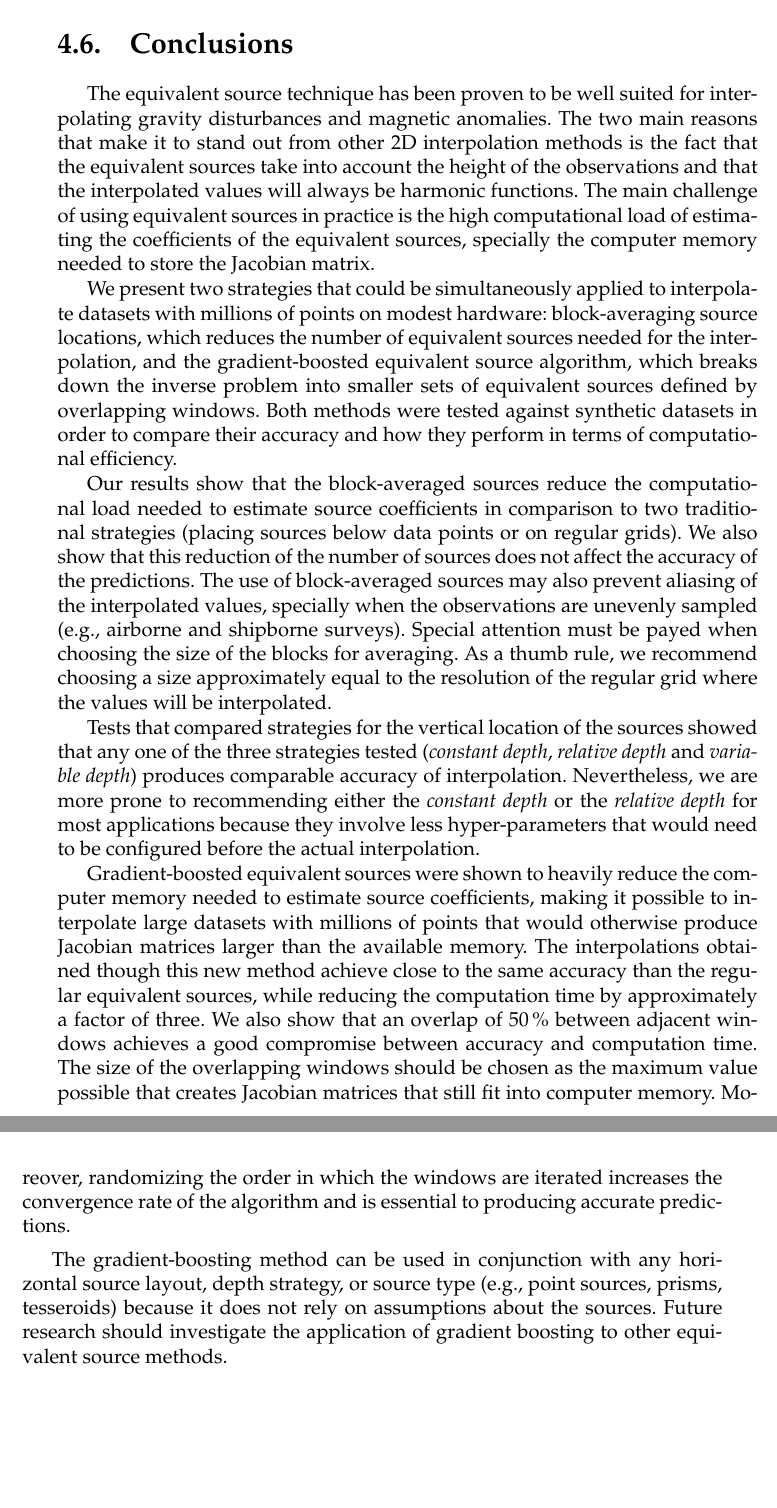
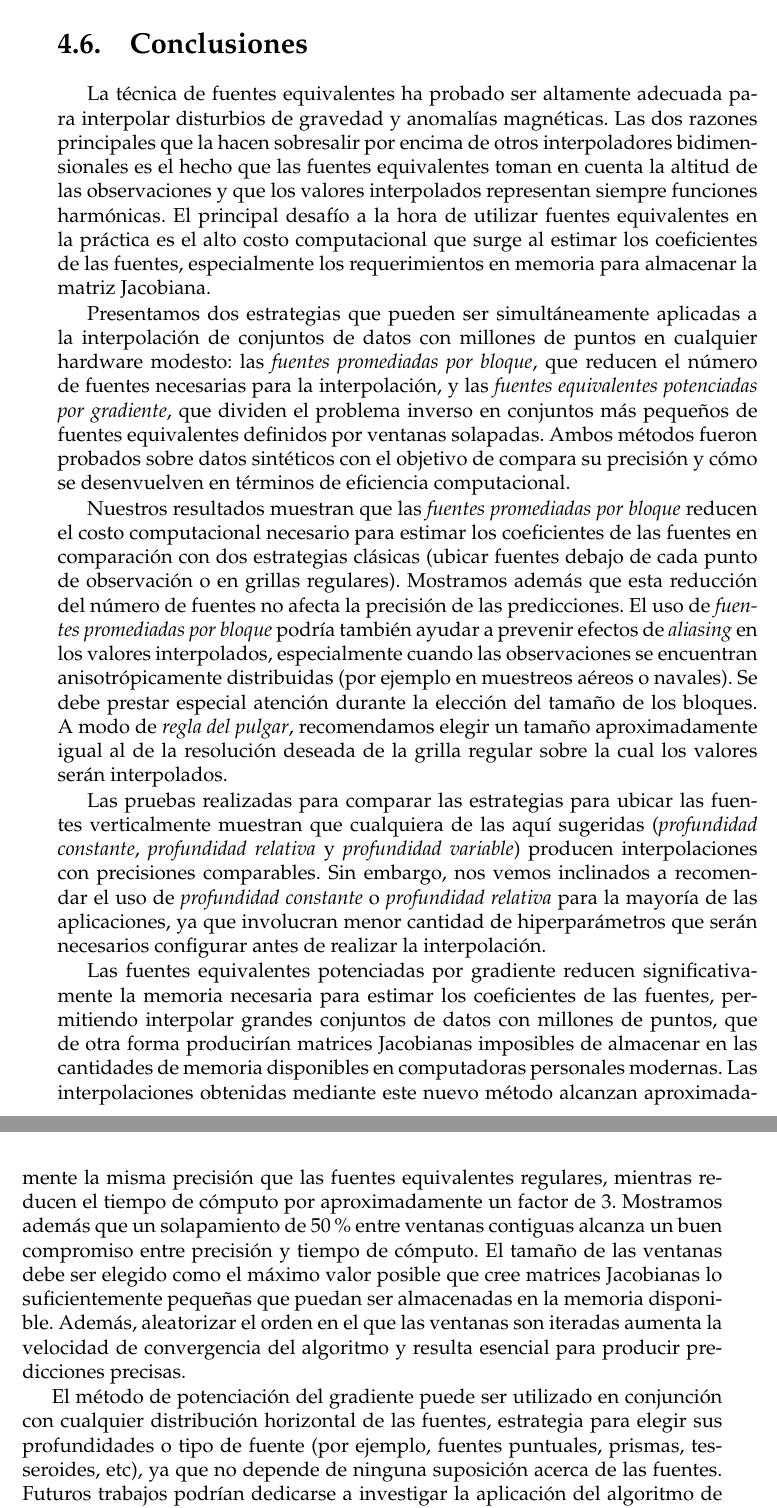
Before and after one commit to santisoler/phd-thesis, a LaTeX thesis (thesis/thesis.tex, which reads thesis/chapters/eql-gradient-boosted.tex): two parts of pages 95 and 96 of 118, joined at a grey line, cut at the place of the change. Compiled offline with pdfLaTeX.

Commit message:
Finish conclusions

```diff
--- a/thesis/chapters/eql-gradient-boosted.tex
+++ b/thesis/chapters/eql-gradient-boosted.tex
@@ -1538,70 +1538,79 @@ interpolación.
 
 %%%%%%%%%%%%%%%%%%%%%%%%%%%%%%%%%%%%%%%%%%%%%%%%%%%%%%%%%%%%%%%%%%%%%%%%%%%%%%%
 
-\section{Conclusions}
-
-The equivalent source technique has been proven to be well suited for
-interpolating gravity disturbances and magnetic anomalies.
-The two main reasons that make it to stand out from other 2D interpolation
-methods is the fact that the equivalent sources take into account the height of
-the observations and that the interpolated values will always be harmonic
-functions.
-The main challenge of using equivalent sources in practice is the high
-computational load of estimating the coefficients of the equivalent sources,
-specially the computer memory needed to store the Jacobian matrix.
-
-We present two strategies that could be simultaneously applied to interpolate
-datasets with millions of points on modest hardware:
-block-averaging source locations, which reduces the number of equivalent
-sources needed for the interpolation,
-and the gradient-boosted equivalent source algorithm, which breaks down the
-inverse problem into smaller sets of equivalent sources defined by overlapping
-windows.
-Both methods were tested against synthetic datasets in order to compare their
-accuracy and how they perform in terms of computational efficiency.
-
-Our results show that the block-averaged sources reduce the computational
-load needed to estimate source coefficients in comparison to two traditional
-strategies (placing sources below data points or on regular grids).
-We also show that this reduction of the number of sources does not affect
-the accuracy of the predictions.
-The use of block-averaged sources may also prevent aliasing of the interpolated
-values, specially when the observations are unevenly sampled (e.g., airborne
-and shipborne surveys).
-Special attention must be payed when choosing the size of the blocks for
-averaging.
-As a thumb rule, we recommend choosing a size approximately equal to
-the resolution of the regular grid where the values will be interpolated.
-
-Tests that compared strategies for the vertical location of the
-sources showed that any one of the three strategies tested
-(\emph{constant depth}, \emph{relative depth} and \emph{variable depth})
-produces comparable accuracy of interpolation.
-Nevertheless, we are more prone to recommending either the \emph{constant
-depth} or the \emph{relative depth} for most applications because they involve
-less hyper-parameters that would need to be configured before the actual
-interpolation.
-
-Gradient-boosted equivalent sources were shown to heavily reduce the computer
-memory needed to estimate source coefficients, making it possible to
-interpolate large datasets with millions of points that would otherwise produce
-Jacobian matrices larger than the available memory.
-The interpolations obtained though this new method achieve close to the same
-accuracy than the regular equivalent sources, while reducing the computation
-time by approximately a factor of three.
-We also show that an overlap of 50\% between adjacent windows achieves a good
-compromise between accuracy and computation time.
-The size of the overlapping windows should be chosen as the maximum value
-possible that creates Jacobian matrices that still fit into computer memory.
-Moreover, randomizing the order in which the windows are iterated increases the
-convergence rate of the algorithm and is essential to producing accurate
-predictions.
-
-The gradient-boosting method can be used in conjunction with any horizontal
-source layout, depth strategy, or source type (e.g., point sources, prisms,
-tesseroids) because it does not rely on assumptions about the sources.
-Future research should investigate the application of gradient boosting to
-other equivalent source methods.
+\section{Conclusiones}
+
+La técnica de fuentes equivalentes ha probado ser altamente adecuada para
+interpolar disturbios de gravedad y anomalías magnéticas.
+Las dos razones principales que la hacen sobresalir por encima de otros
+interpoladores bidimensionales es el hecho que las fuentes equivalentes toman
+en cuenta la altitud de las observaciones y que los valores interpolados
+representan siempre funciones harmónicas.
+El principal desafío a la hora de utilizar fuentes equivalentes en la práctica
+es el alto costo computacional que surge al estimar los coeficientes de las
+fuentes, especialmente los requerimientos en memoria para almacenar la matriz
+Jacobiana.
+
+Presentamos dos estrategias que pueden ser simultáneamente aplicadas a la
+interpolación de conjuntos de datos con millones de puntos en cualquier
+hardware modesto: las \emph{fuentes promediadas por bloque}, que reducen el
+número de fuentes necesarias para la interpolación, y las \emph{fuentes
+equivalentes potenciadas por gradiente}, que dividen el problema inverso en
+conjuntos más pequeños de fuentes equivalentes definidos por ventanas
+solapadas.
+Ambos métodos fueron probados sobre datos sintéticos con el objetivo de compara
+su precisión y cómo se desenvuelven en términos de eficiencia computacional.
+
+Nuestros resultados muestran que las \emph{fuentes promediadas por bloque}
+reducen el costo computacional necesario para estimar los coeficientes de las
+fuentes en comparación con dos estrategias clásicas (ubicar fuentes debajo de
+cada punto de observación o en grillas regulares).
+Mostramos además que esta reducción del número de fuentes no afecta la
+precisión de las predicciones.
+El uso de \emph{fuentes promediadas por bloque} podría también ayudar
+a prevenir efectos de \emph{aliasing} en los valores interpolados,
+especialmente cuando las observaciones se encuentran anisotrópicamente
+distribuidas (por ejemplo en muestreos aéreos o navales).
+Se debe prestar especial atención durante la elección del tamaño de los
+bloques.
+A modo de \emph{regla del pulgar}, recomendamos elegir un tamaño
+aproximadamente igual al de la resolución deseada de la grilla regular sobre la
+cual los valores serán interpolados.
+
+Las pruebas realizadas para comparar las estrategias para ubicar las fuentes
+verticalmente muestran que cualquiera de las aquí sugeridas
+(\emph{profundidad constante}, \emph{profundidad relativa} y \emph{profundidad
+variable})
+producen interpolaciones con precisiones comparables.
+Sin embargo, nos vemos inclinados a recomendar el uso de \emph{profundidad
+constante} o \emph{profundidad relativa} para la mayoría de las aplicaciones, ya
+que involucran menor cantidad de hiperparámetros que serán necesarios
+configurar antes de realizar la interpolación.
+
+Las fuentes equivalentes potenciadas por gradiente reducen significativamente
+la memoria necesaria para estimar los coeficientes de las fuentes, permitiendo
+interpolar grandes conjuntos de datos con millones de puntos, que de otra forma
+producirían matrices Jacobianas imposibles de almacenar en las cantidades de
+memoria disponibles en computadoras personales modernas.
+Las interpolaciones obtenidas mediante este nuevo método alcanzan
+aproximadamente la misma precisión que las fuentes equivalentes regulares,
+mientras reducen el tiempo de cómputo por aproximadamente un factor de 3.
+Mostramos además que un solapamiento de 50\% entre ventanas contiguas alcanza
+un buen compromiso entre precisión y tiempo de cómputo.
+El tamaño de las ventanas debe ser elegido como el máximo valor posible que
+cree matrices Jacobianas lo suficientemente pequeñas que puedan ser
+almacenadas en la memoria disponible.
+Además, aleatorizar el orden en el que las ventanas son iteradas aumenta la
+velocidad de convergencia del algoritmo y resulta esencial para producir
+predicciones precisas.
+
+El método de potenciación del gradiente puede ser utilizado en conjunción con
+cualquier distribución horizontal de las fuentes, estrategia para elegir sus
+profundidades o tipo de fuente (por ejemplo, fuentes puntuales, prismas,
+tesseroides, etc), ya que no depende de ninguna suposición acerca de las
+fuentes.
+Futuros trabajos podrían dedicarse a investigar la aplicación del algoritmo de
+potenciación del gradiente a otros métodos de fuentes equivalentes.
 
 %%%%%%%%%%%%%%%%%%%%%%%%%%%%%%%%%%%%%%%%%%%%%%%%%%%%%%%%%%%%%%%%%%%%%%%%%%%%%%%
 
```
